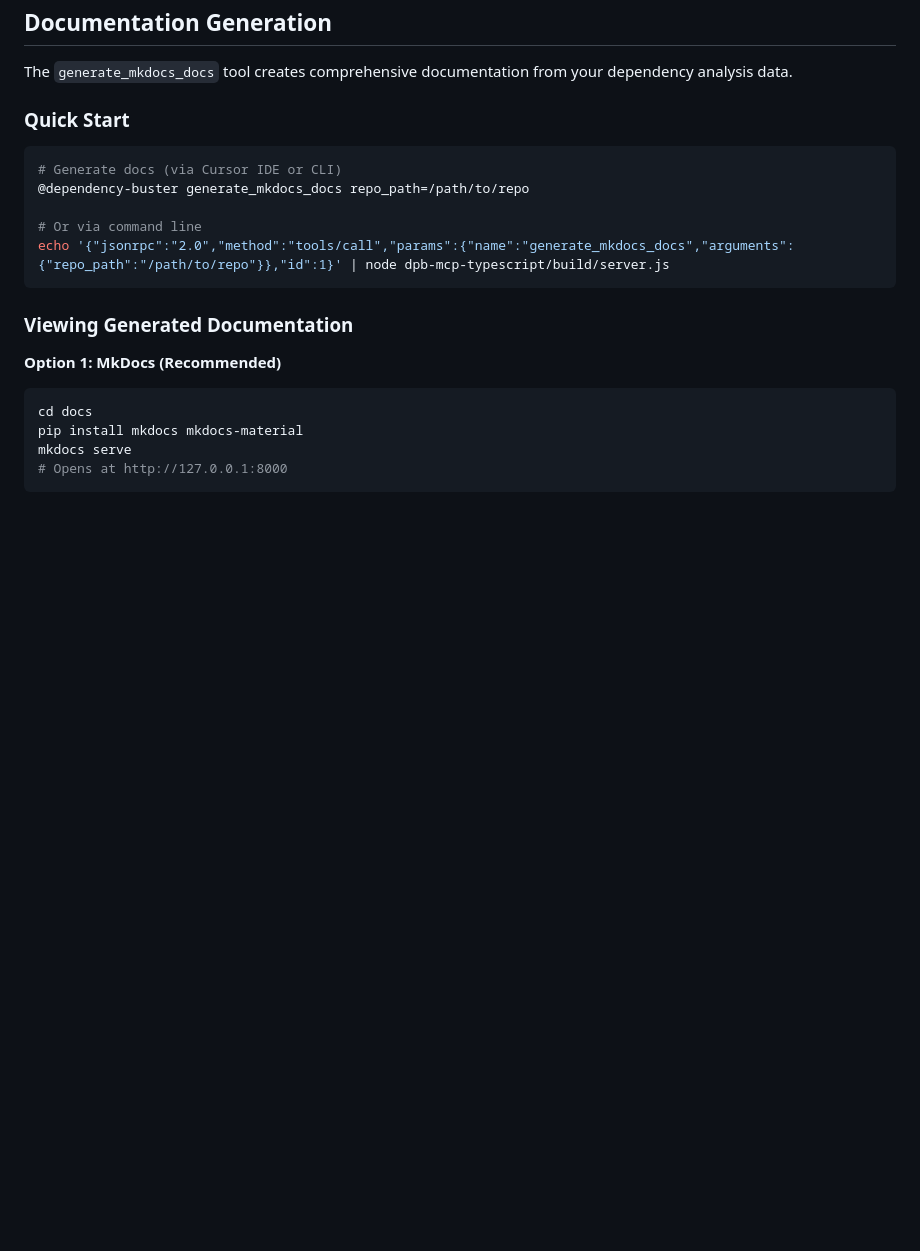
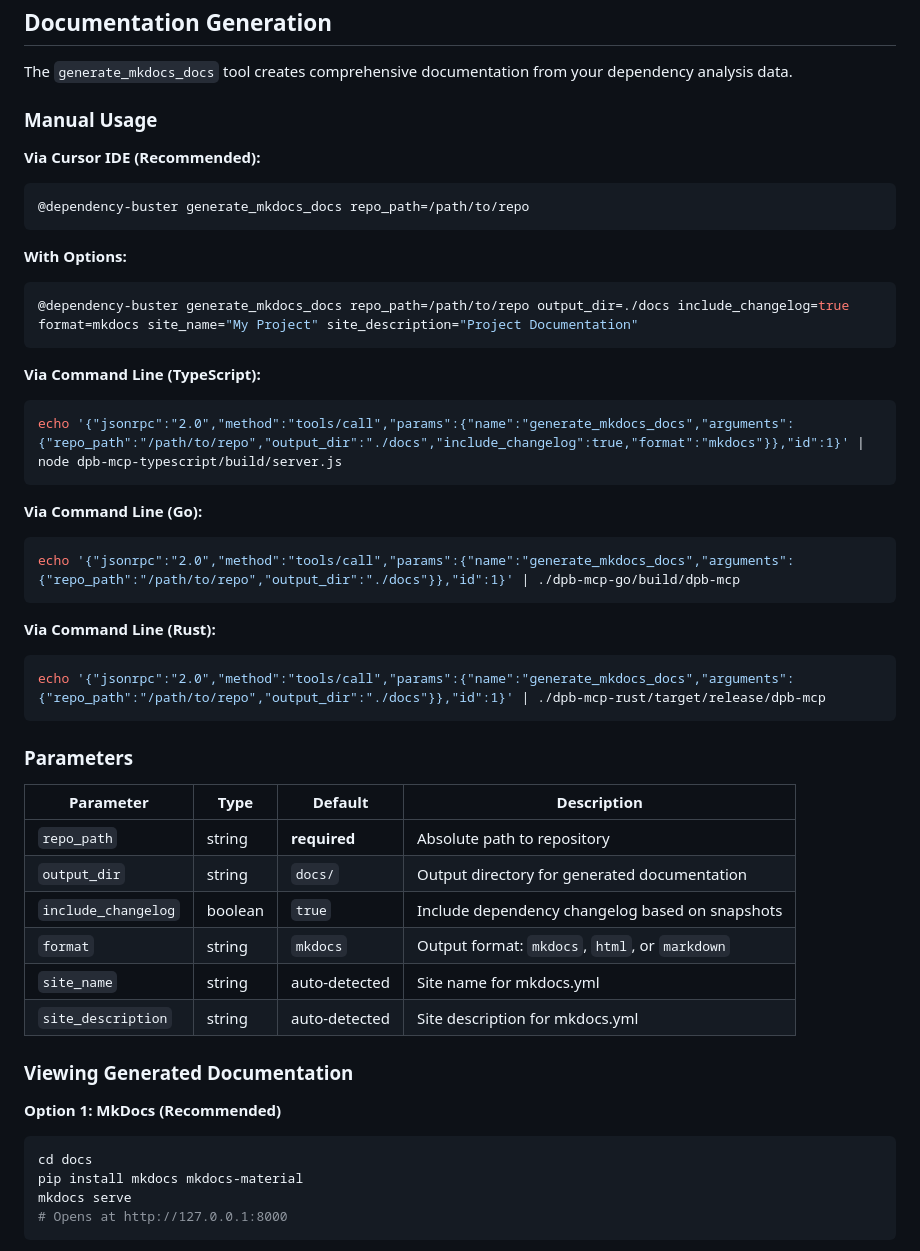
Before and after one commit to Kedson/dependency-buster, a Markdown page: README.md, the part around one of its changes. GitHub-like rendering; blank space fills up the shorter version.

````diff
--- a/README.md
+++ b/README.md
@@ -274,15 +274,43 @@ ps aux | grep dashboard-server
 
 The `generate_mkdocs_docs` tool creates comprehensive documentation from your dependency analysis data.
 
-### Quick Start
+### Manual Usage
 
+**Via Cursor IDE (Recommended):**
 ```bash
-# Generate docs (via Cursor IDE or CLI)
 @dependency-buster generate_mkdocs_docs repo_path=/path/to/repo
+```
 
-# Or via command line
-echo '{"jsonrpc":"2.0","method":"tools/call","params":{"name":"generate_mkdocs_docs","arguments":{"repo_path":"/path/to/repo"}},"id":1}' | node dpb-mcp-typescript/build/server.js
+**With Options:**
+```bash
+@dependency-buster generate_mkdocs_docs repo_path=/path/to/repo output_dir=./docs include_changelog=true format=mkdocs site_name="My Project" site_description="Project Documentation"
 ```
+
+**Via Command Line (TypeScript):**
+```bash
+echo '{"jsonrpc":"2.0","method":"tools/call","params":{"name":"generate_mkdocs_docs","arguments":{"repo_path":"/path/to/repo","output_dir":"./docs","include_changelog":true,"format":"mkdocs"}},"id":1}' | node dpb-mcp-typescript/build/server.js
+```
+
+**Via Command Line (Go):**
+```bash
+echo '{"jsonrpc":"2.0","method":"tools/call","params":{"name":"generate_mkdocs_docs","arguments":{"repo_path":"/path/to/repo","output_dir":"./docs"}},"id":1}' | ./dpb-mcp-go/build/dpb-mcp
+```
+
+**Via Command Line (Rust):**
+```bash
+echo '{"jsonrpc":"2.0","method":"tools/call","params":{"name":"generate_mkdocs_docs","arguments":{"repo_path":"/path/to/repo","output_dir":"./docs"}},"id":1}' | ./dpb-mcp-rust/target/release/dpb-mcp
+```
+
+### Parameters
+
+| Parameter | Type | Default | Description |
+|-----------|------|---------|-------------|
+| `repo_path` | string | **required** | Absolute path to repository |
+| `output_dir` | string | `docs/` | Output directory for generated documentation |
+| `include_changelog` | boolean | `true` | Include dependency changelog based on snapshots |
+| `format` | string | `mkdocs` | Output format: `mkdocs`, `html`, or `markdown` |
+| `site_name` | string | auto-detected | Site name for mkdocs.yml |
+| `site_description` | string | auto-detected | Site description for mkdocs.yml |
 
 ### Viewing Generated Documentation
 
````
Also changed, not shown: other parts of README.md (+31 -14 lines).
